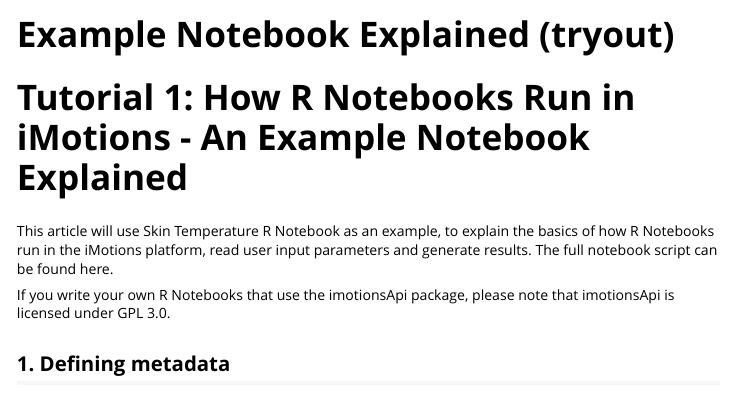
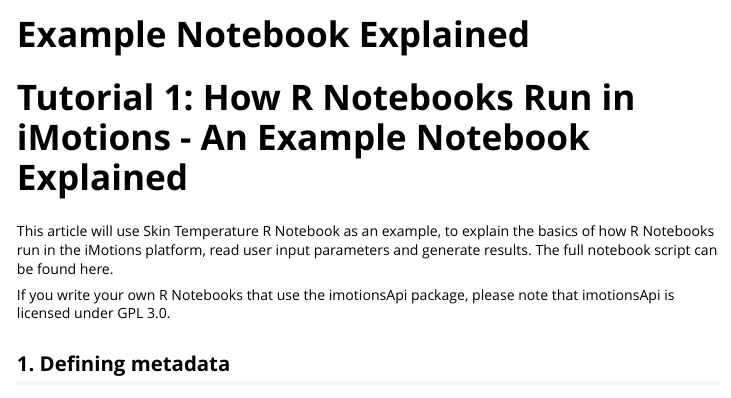
Before and after one commit to imotions/R-library, an R Markdown document (imotionsApi/vignettes/tutorial1-example-notebook-explained.Rmd): the page in a window 1100 px wide, from its top. Rendered offline with R 4.5, knitr and Pandoc, with nearby package versions; long lines of code are wrapped.

Commit message:
tryout reverse back

```diff
--- a/imotionsApi/vignettes/tutorial1-example-notebook-explained.Rmd
+++ b/imotionsApi/vignettes/tutorial1-example-notebook-explained.Rmd
@@ -1,5 +1,5 @@
 ---
-title: "Example Notebook Explained (tryout)"
+title: "Example Notebook Explained"
 output: rmarkdown::html_vignette
 vignette: >
   %\VignetteIndexEntry{example-notebook-explained}
```
